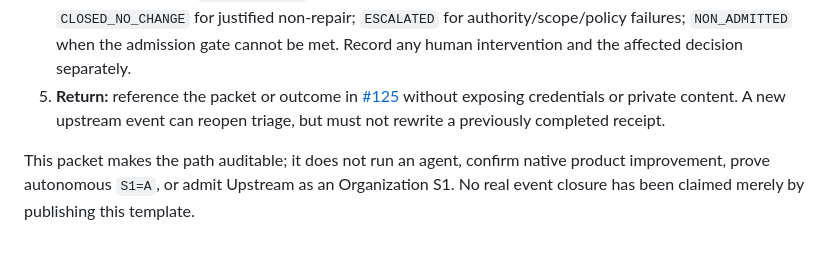
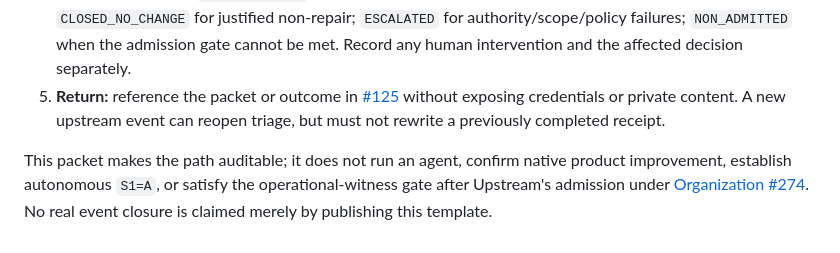
Before and after one commit to opensiro/upstream, a Markdown page: docs/PR_MAINTENANCE_TRIAGE.md, the part around the change. Drawn GitHub-style.

Commit message:
docs(triage): distinguish S1 admission from event closure

```diff
--- a/docs/PR_MAINTENANCE_TRIAGE.md
+++ b/docs/PR_MAINTENANCE_TRIAGE.md
@@ -45,4 +45,4 @@ resolution:
 4. **Close honestly:** use `CLOSED_CHANGE` only for an actual authorized change with recorded new head and tests; `CLOSED_NO_CHANGE` for justified non-repair; `ESCALATED` for authority/scope/policy failures; `NON_ADMITTED` when the admission gate cannot be met. Record any human intervention and the affected decision separately.
 5. **Return:** reference the packet or outcome in [#125](https://github.com/opensiro/upstream/issues/125) without exposing credentials or private content. A new upstream event can reopen triage, but must not rewrite a previously completed receipt.
 
-This packet makes the path auditable; it does not run an agent, confirm native product improvement, prove autonomous `S1=A`, or admit Upstream as an Organization S1. No real event closure has been claimed merely by publishing this template.
+This packet makes the path auditable; it does not run an agent, confirm native product improvement, establish autonomous `S1=A`, or satisfy the operational-witness gate after Upstream's admission under [Organization #274](https://github.com/opensiro/vsm-oss-organization/issues/274). No real event closure is claimed merely by publishing this template.
```
